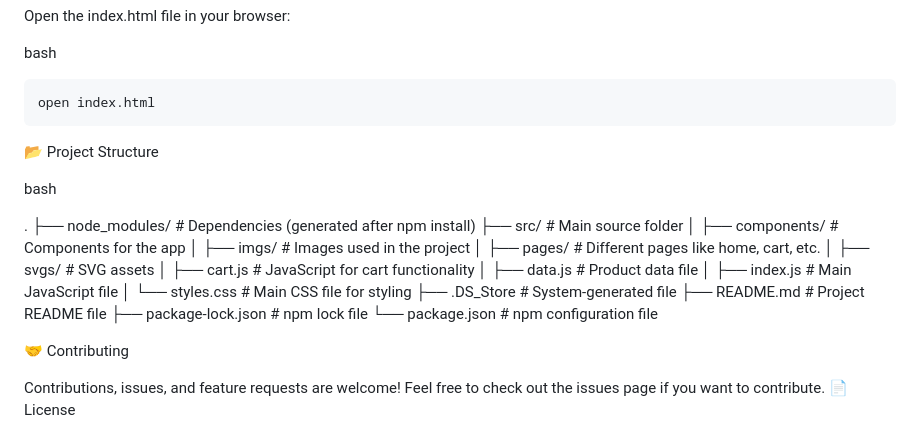
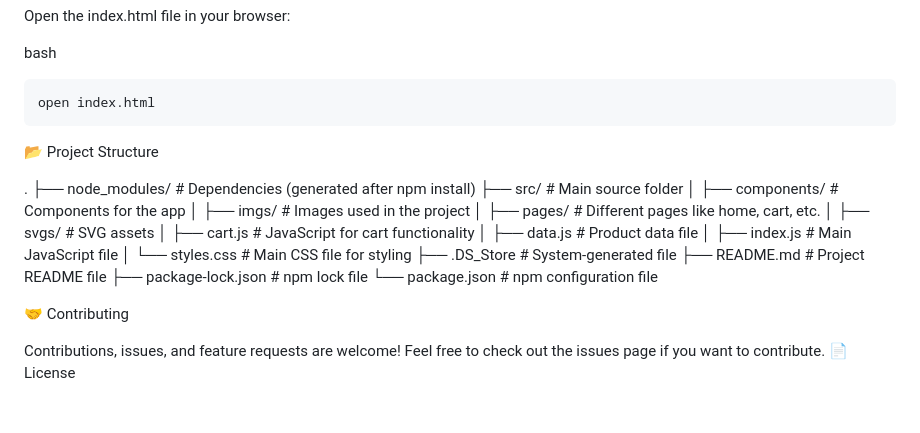
Before and after one commit to beanguap/Javascript-Ecommerce, a Markdown page: README.md, the part around the change. Drawn GitHub-style; blank space fills up the shorter version.

```diff
--- a/README.md
+++ b/README.md
@@ -47,8 +47,6 @@ bash
 
 📂 Project Structure
 
-bash
-
 .
 ├── node_modules/              # Dependencies (generated after npm install)
 ├── src/                       # Main source folder
@@ -65,6 +63,7 @@ bash
 ├── package-lock.json          # npm lock file
 └── package.json               # npm configuration file
 
+
 🤝 Contributing
 
 Contributions, issues, and feature requests are welcome! Feel free to check out the issues page if you want to contribute.
```
